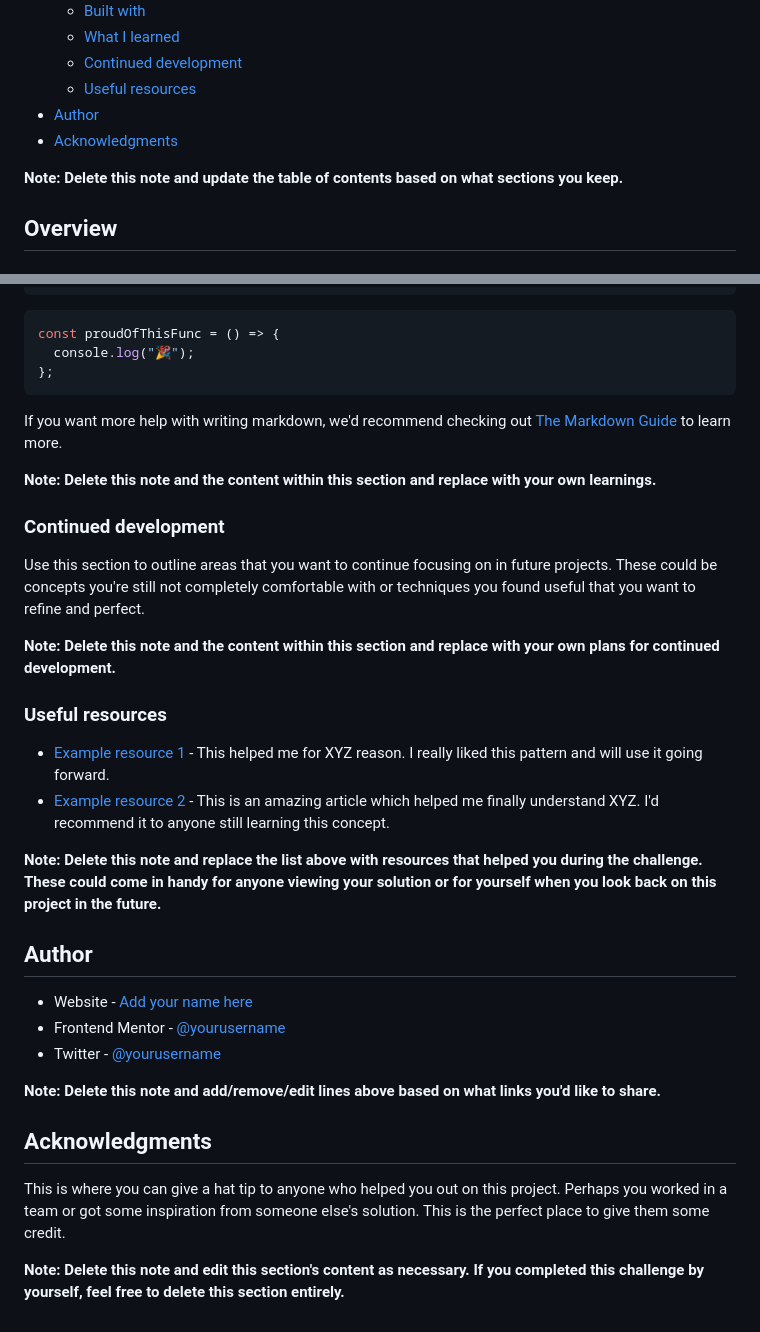
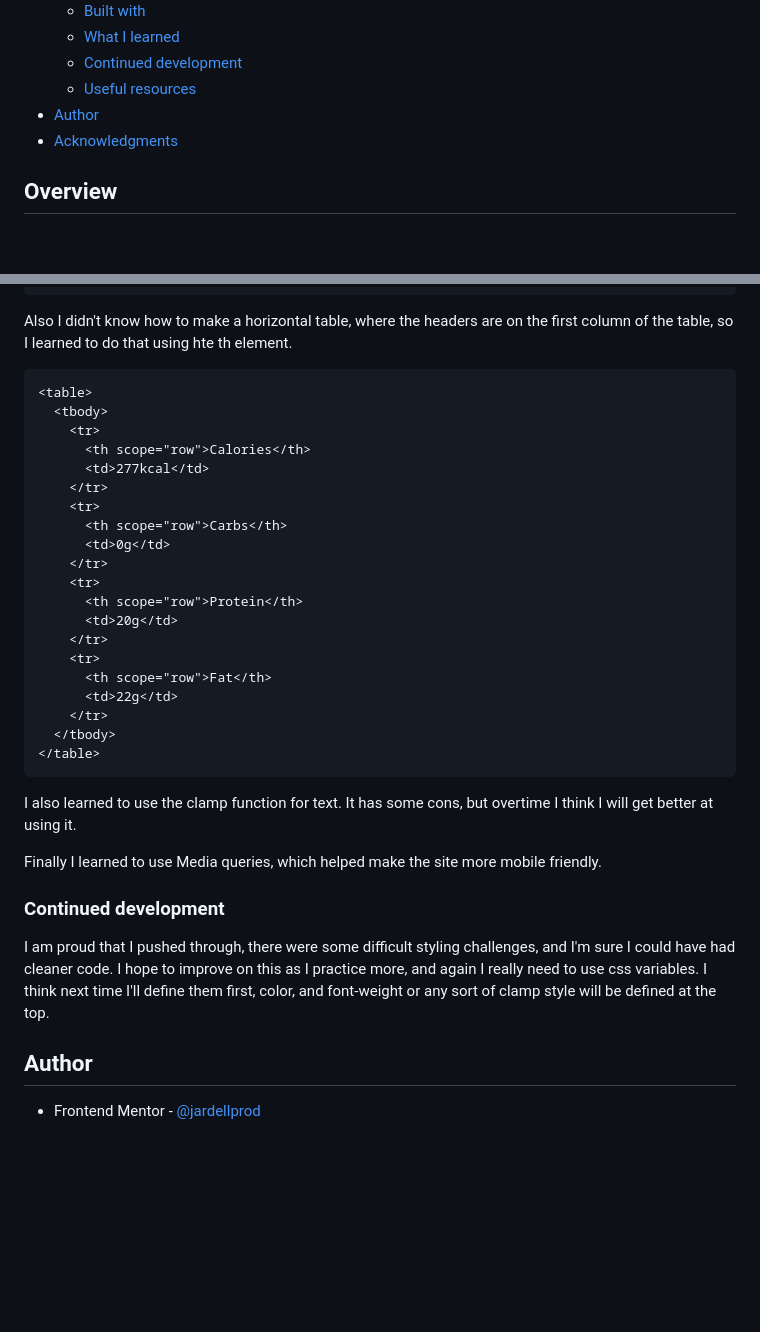
Before and after one commit to jardellprod/Recipe, a Markdown page: README.md, 2 parts joined by grey strips. Rendered like a GitHub page; blank space fills up the shorter version.

````diff
--- a/README.md
+++ b/README.md
@@ -16,8 +16,6 @@ This is a solution to the [Recipe page challenge on Frontend Mentor](https://www
 - [Author](#author)
 - [Acknowledgments](#acknowledgments)
 
-**Note: Delete this note and update the table of contents based on what sections you keep.**
-
 ## Overview
 
 ### Screenshot
@@ -68,39 +58,39 @@ To see how you can add code snippets, see below:
 }
 ```
 
-```js
-const proudOfThisFunc = () => {
-  console.log("🎉");
-};
+Also I didn't know how to make a horizontal table, where the headers are on the first column of the table, so I learned to do that using hte th element.
+
+```html
+<table>
+  <tbody>
+    <tr>
+      <th scope="row">Calories</th>
+      <td>277kcal</td>
+    </tr>
+    <tr>
+      <th scope="row">Carbs</th>
+      <td>0g</td>
+    </tr>
+    <tr>
+      <th scope="row">Protein</th>
+      <td>20g</td>
+    </tr>
+    <tr>
+      <th scope="row">Fat</th>
+      <td>22g</td>
+    </tr>
+  </tbody>
+</table>
 ```
 
-If you want more help with writing markdown, we'd recommend checking out [The Markdown Guide](https://www.markdownguide.org/) to learn more.
+I also learned to use the clamp function for text. It has some cons, but overtime I think I will get better at using it.
 
-**Note: Delete this note and the content within this section and replace with your own learnings.**
+Finally I learned to use Media queries, which helped make the site more mobile friendly.
 
 ### Continued development
 
-Use this section to outline areas that you want to continue focusing on in future projects. These could be concepts you're still not completely comfortable with or techniques you found useful that you want to refine and perfect.
-
-**Note: Delete this note and the content within this section and replace with your own plans for continued development.**
-
-### Useful resources
-
-- [Example resource 1](https://www.example.com) - This helped me for XYZ reason. I really liked this pattern and will use it going forward.
-- [Example resource 2](https://www.example.com) - This is an amazing article which helped me finally understand XYZ. I'd recommend it to anyone still learning this concept.
-
-**Note: Delete this note and replace the list above with resources that helped you during the challenge. These could come in handy for anyone viewing your solution or for yourself when you look back on this project in the future.**
+I am proud that I pushed through, there were some difficult styling challenges, and I'm sure I could have had cleaner code. I hope to improve on this as I practice more, and again I really need to use css variables. I think next time I'll define them first, color, and font-weight or any sort of clamp style will be defined at the top.
 
 ## Author
 
-- Website - [Add your name here](https://www.your-site.com)
-- Frontend Mentor - [@yourusername](https://www.frontendmentor.io/profile/yourusername)
-- Twitter - [@yourusername](https://www.twitter.com/yourusername)
-
-**Note: Delete this note and add/remove/edit lines above based on what links you'd like to share.**
-
-## Acknowledgments
-
-This is where you can give a hat tip to anyone who helped you out on this project. Perhaps you worked in a team or got some inspiration from someone else's solution. This is the perfect place to give them some credit.
-
-**Note: Delete this note and edit this section's content as necessary. If you completed this challenge by yourself, feel free to delete this section entirely.**
+- Frontend Mentor - [@jardellprod](https://www.frontendmentor.io/profile/jardellprod)
````
Also changed, not shown: other parts of README.md (+15 -23 lines), images/iphone_screenshot.png (added), images/screenshot_final_output_desktop.png (added), 3 other files.
